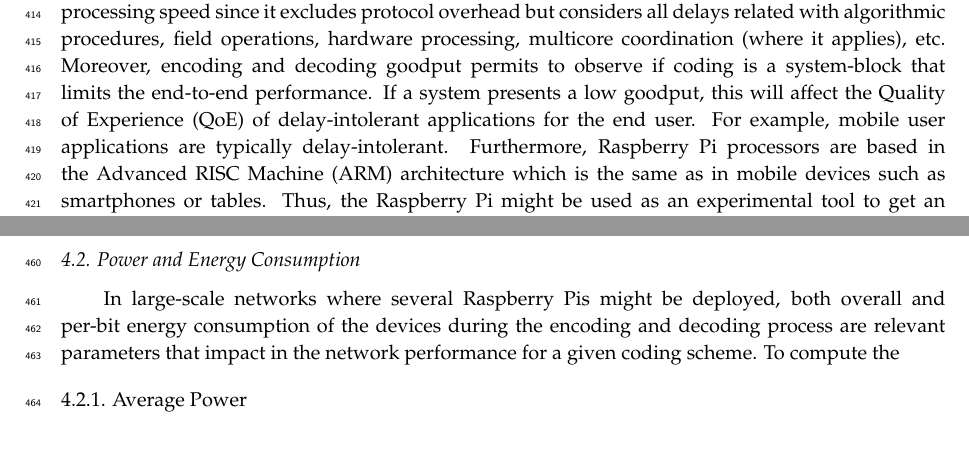
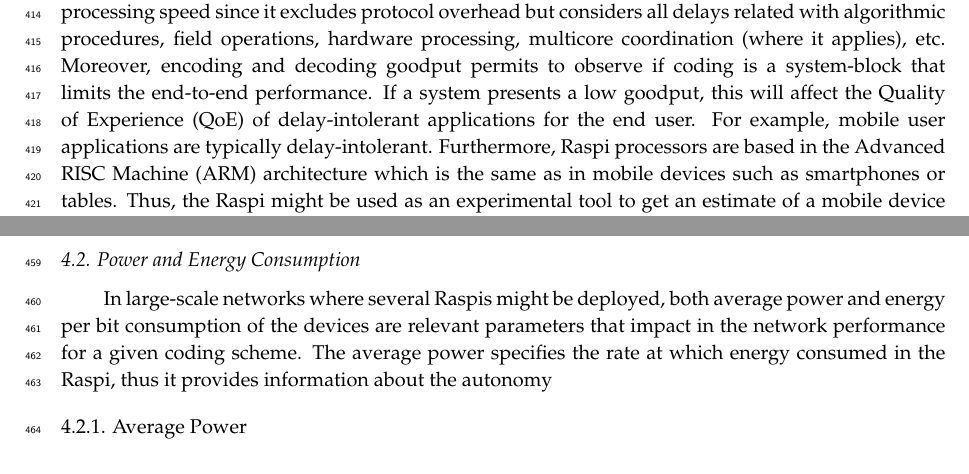
Before and after one commit to nestorjhernandezm/raspi-journal-part-2-coding-schemes, a LaTeX paper (raspi_journal.tex, which reads metrics.tex): two parts of pages 13 and 15 of 18, joined at a grey line, cut so that both start at the same text, the shorter picture padded with empty space. Compiled offline with pdfLaTeX.

Commit message:
start to use Raspi in Nestor docs

```diff
--- a/metrics.tex
+++ b/metrics.tex
@@ -10,9 +10,9 @@ goodput permits to observe if coding is a system-block that limits the
 end-to-end performance. If a system presents a low goodput, this will
 affect the \ac{QoE} of delay-intolerant applications for the end user.
 For example, mobile user applications are typically delay-intolerant.
-Furthermore, Raspberry Pi processors are based in the \ac{ARM} architecture
+Furthermore, \ac{Raspi} processors are based in the \ac{ARM} architecture
 which is the same as in mobile devices such as smartphones or tables.
-Thus, the Raspberry Pi might be used as an experimental tool to get an
+Thus, the \ac{Raspi} might be used as an experimental tool to get an
 estimate of a mobile device processing capability which is easy-deployable
 and at a much lower cost than a smartphone.
 
@@ -99,9 +99,11 @@ for this general configuration.
 \end{figure}
 
 \subsection{Power and Energy Consumption}
-In large-scale networks where several Raspberry Pis might be deployed,
-both overall and per-bit energy consumption of the devices during the
-encoding and decoding process are relevant parameters that impact in the
-network performance for a given coding scheme. To compute the
+In large-scale networks where several \ac{Raspi}s might be deployed,
+both average power and energy per bit consumption of the devices are
+relevant parameters that impact in the network performance for a given
+coding scheme. The average power specifies the rate at which energy
+consumed in the \ac{Raspi}, thus it provides information about the autonomy
+
 
 \subsubsection{Average Power}
```
Also changed, not shown: metrics.tex (2 more changed lines).
